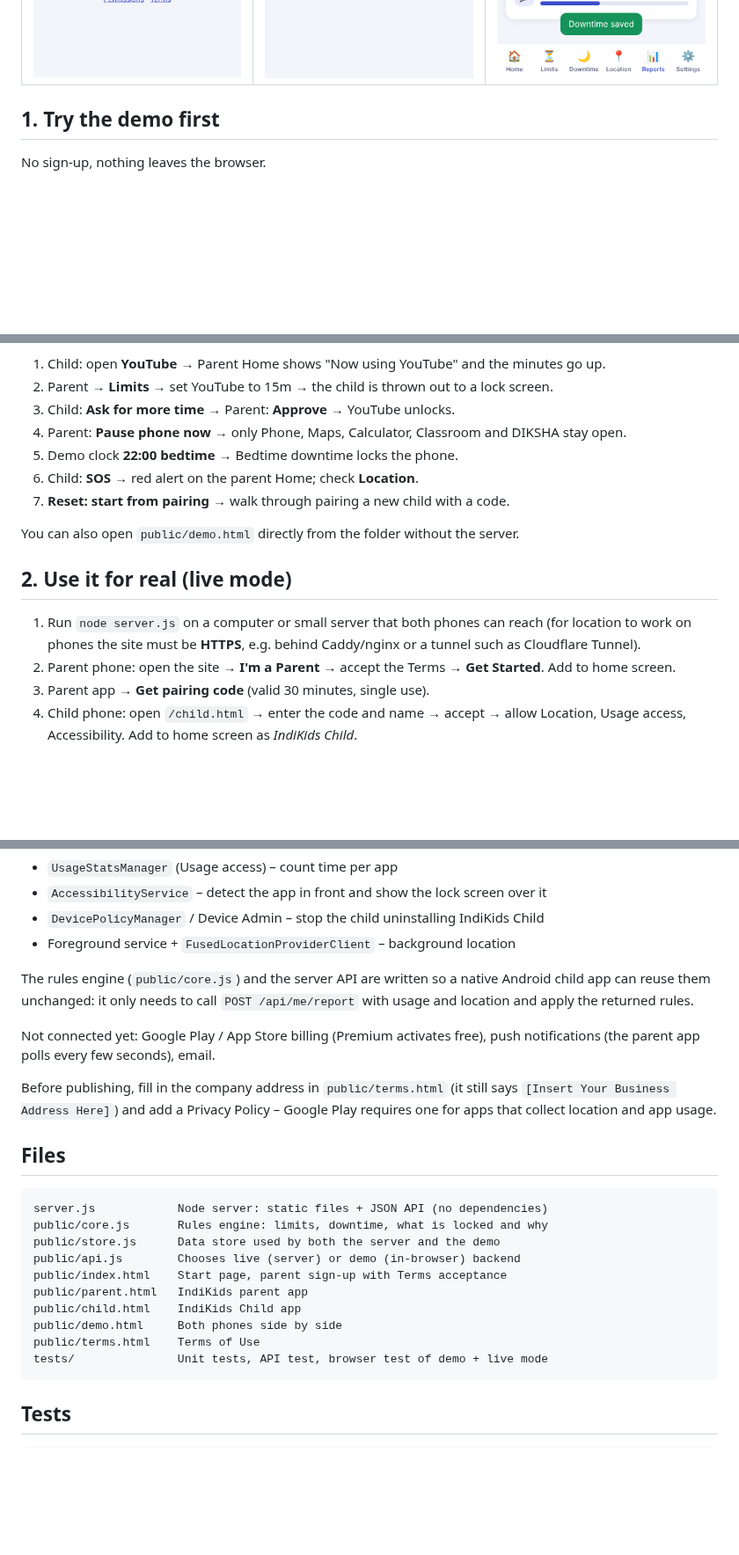
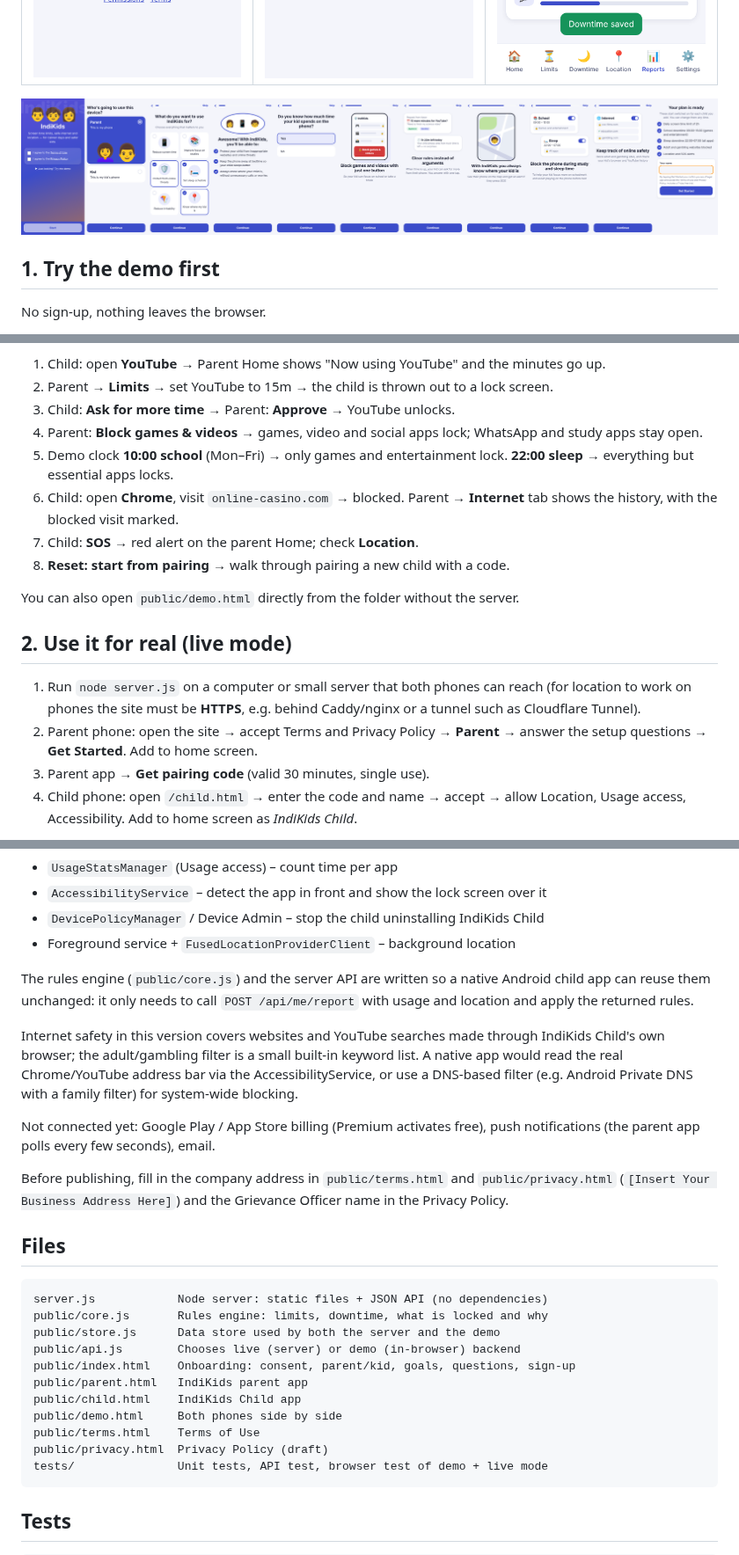
Before and after one commit to RAVINDRAJSR1/AIOPS_RK, a Markdown page: indikids/README.md, 3 parts joined by grey strips. Shown at 88% size. Drawn GitHub-style; pictures changed too: indikids/docs/onboarding.png (added); blank space fills up the shorter version.

````diff
--- a/indikids/README.md
+++ b/indikids/README.md
@@ -14,6 +19,8 @@ The features, pairing steps (3.1–3.5), free trial, cancellation (7.1) and safe
 | Child home | App locked | Parent reports |
 |---|---|---|
 | ![](docs/child-home.png) | ![](docs/child-locked.png) | ![](docs/parent-reports.png) |
+
+![Onboarding screens](docs/onboarding.png)
 
 ## 1. Try the demo first
 
@@ -31,10 +38,11 @@ Things to try:
 1. Child: open **YouTube** → Parent Home shows "Now using YouTube" and the minutes go up.
 2. Parent → **Limits** → set YouTube to 15m → the child is thrown out to a lock screen.
 3. Child: **Ask for more time** → Parent: **Approve** → YouTube unlocks.
-4. Parent: **Pause phone now** → only Phone, Maps, Calculator, Classroom and DIKSHA stay open.
-5. Demo clock **22:00 bedtime** → Bedtime downtime locks the phone.
-6. Child: **SOS** → red alert on the parent Home; check **Location**.
-7. **Reset: start from pairing** → walk through pairing a new child with a code.
+4. Parent: **Block games & videos** → games, video and social apps lock; WhatsApp and study apps stay open.
+5. Demo clock **10:00 school** (Mon–Fri) → only games and entertainment lock. **22:00 sleep** → everything but essential apps locks.
+6. Child: open **Chrome**, visit `online-casino.com` → blocked. Parent → **Internet** tab shows the history, with the blocked visit marked.
+7. Child: **SOS** → red alert on the parent Home; check **Location**.
+8. **Reset: start from pairing** → walk through pairing a new child with a code.
 
 You can also open `public/demo.html` directly from the folder without the server.
 
@@ -42,7 +50,7 @@ You can also open `public/demo.html` directly from the folder without the server
 
 1. Run `node server.js` on a computer or small server that both phones can reach
    (for location to work on phones the site must be **HTTPS**, e.g. behind Caddy/nginx or a tunnel such as Cloudflare Tunnel).
-2. Parent phone: open the site → **I'm a Parent** → accept the Terms → **Get Started**. Add to home screen.
+2. Parent phone: open the site → accept Terms and Privacy Policy → **Parent** → answer the setup questions → **Get Started**. Add to home screen.
 3. Parent app → **Get pairing code** (valid 30 minutes, single use).
 4. Child phone: open `/child.html` → enter the code and name → accept → allow Location, Usage access, Accessibility. Add to home screen as *IndiKids Child*.
 
@@ -62,10 +70,14 @@ To lock YouTube, games etc. system-wide like Kids360 does, the child app must be
 The rules engine (`public/core.js`) and the server API are written so a native Android child app can reuse them unchanged:
 it only needs to call `POST /api/me/report` with usage and location and apply the returned rules.
 
+Internet safety in this version covers websites and YouTube searches made through IndiKids Child's own browser; the
+adult/gambling filter is a small built-in keyword list. A native app would read the real Chrome/YouTube address bar via the
+AccessibilityService, or use a DNS-based filter (e.g. Android Private DNS with a family filter) for system-wide blocking.
+
 Not connected yet: Google Play / App Store billing (Premium activates free), push notifications (the parent app polls every few seconds), email.
 
-Before publishing, fill in the company address in `public/terms.html` (it still says `[Insert Your Business Address Here]`)
-and add a Privacy Policy – Google Play requires one for apps that collect location and app usage.
+Before publishing, fill in the company address in `public/terms.html` and `public/privacy.html`
+(`[Insert Your Business Address Here]`) and the Grievance Officer name in the Privacy Policy.
 
 ## Files
 
@@ -74,11 +86,12 @@ server.js            Node server: static files + JSON API (no dependencies)
 public/core.js       Rules engine: limits, downtime, what is locked and why
 public/store.js      Data store used by both the server and the demo
 public/api.js        Chooses live (server) or demo (in-browser) backend
-public/index.html    Start page, parent sign-up with Terms acceptance
+public/index.html    Onboarding: consent, parent/kid, goals, questions, sign-up
 public/parent.html   IndiKids parent app
 public/child.html    IndiKids Child app
 public/demo.html     Both phones side by side
 public/terms.html    Terms of Use
+public/privacy.html  Privacy Policy (draft)
 tests/               Unit tests, API test, browser test of demo + live mode
 ```
 
````
Also changed, not shown: other parts of indikids/README.md (+7 -2 lines), 14 other files.
